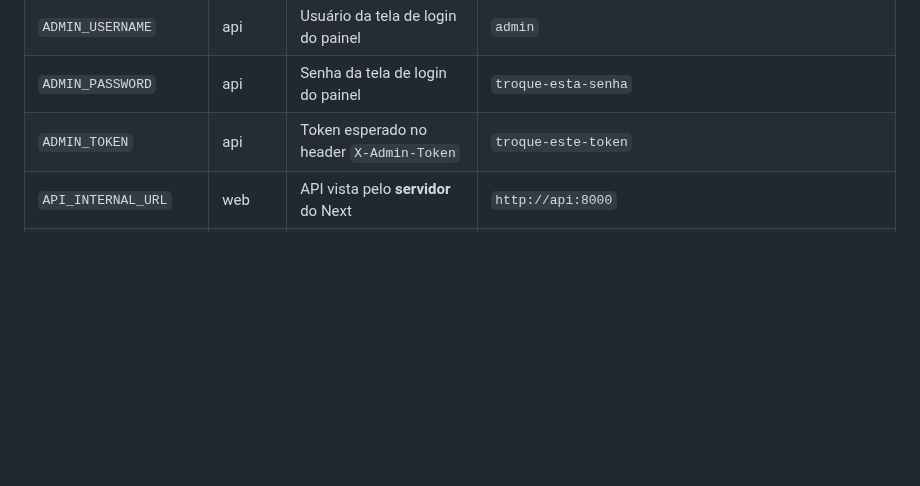
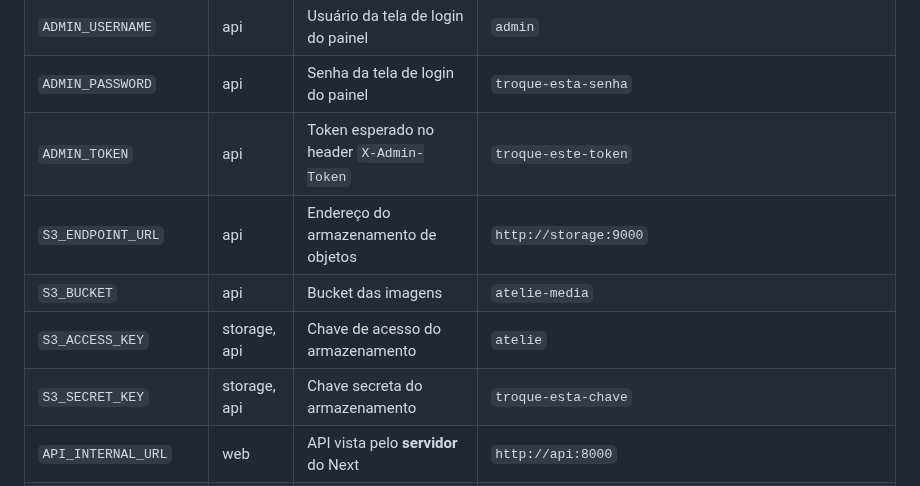
Before and after one commit to ttozatto/atelie-web, a Markdown page: README.md, the part around one of its changes. Drawn GitHub-style; blank space fills up the shorter version.

```diff
--- a/README.md
+++ b/README.md
@@ -137,6 +140,10 @@ versionado; o modelo versionado é o [`.env.example`](.env.example).
 | `ADMIN_USERNAME` | api | Usuário da tela de login do painel | `admin` |
 | `ADMIN_PASSWORD` | api | Senha da tela de login do painel | `troque-esta-senha` |
 | `ADMIN_TOKEN` | api | Token esperado no header `X-Admin-Token` | `troque-este-token` |
+| `S3_ENDPOINT_URL` | api | Endereço do armazenamento de objetos | `http://storage:9000` |
+| `S3_BUCKET` | api | Bucket das imagens | `atelie-media` |
+| `S3_ACCESS_KEY` | storage, api | Chave de acesso do armazenamento | `atelie` |
+| `S3_SECRET_KEY` | storage, api | Chave secreta do armazenamento | `troque-esta-chave` |
 | `API_INTERNAL_URL` | web | API vista pelo **servidor** do Next | `http://api:8000` |
 | `NEXT_PUBLIC_API_URL` | web | API vista pelo **navegador** | `http://localhost:8000` |
 
```
Also changed, not shown: other parts of README.md (+6 -3 lines), docs/arquitetura.png, 3 other files.
